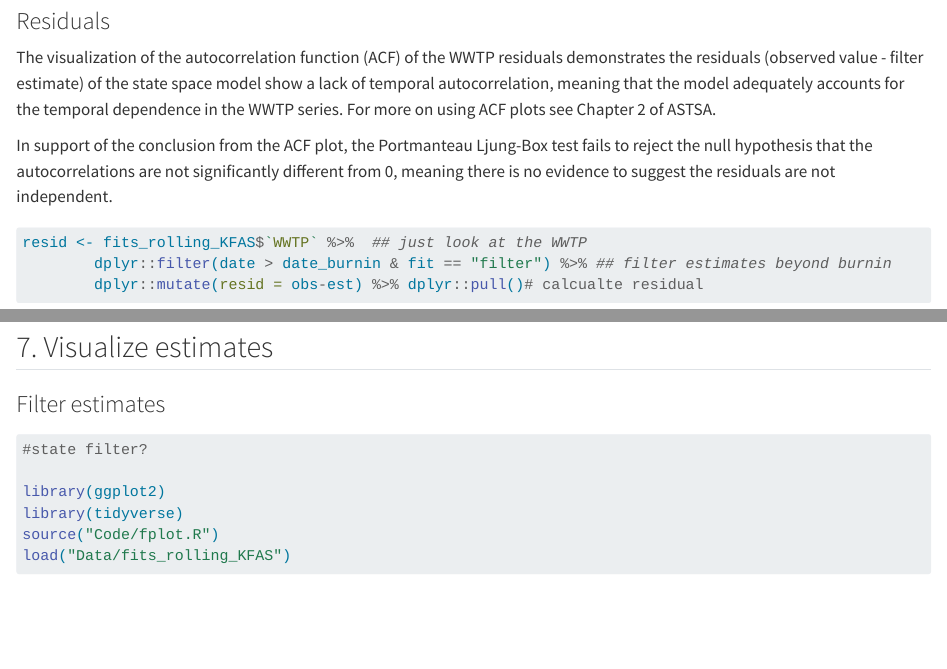
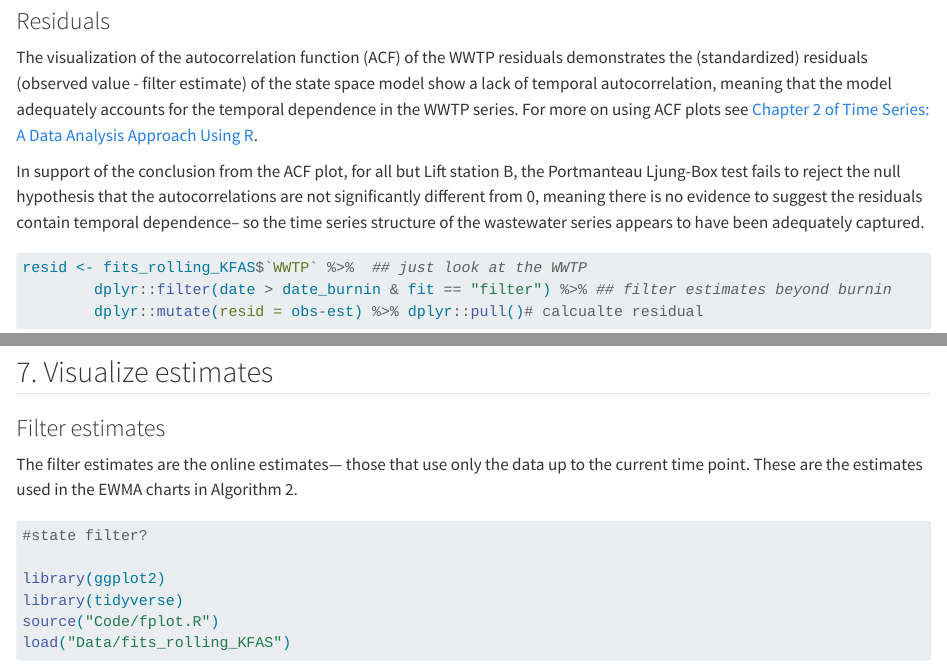
Before and after one commit to hou-wastewater-epi-org/online_trend_estimation, a Quarto document (Algorithm1.qmd): the page in a window 1100 px wide, from 7100 px down, and a second part further down, joined at a grey line. Rendered offline with R 4.5, knitr and Pandoc in place of Quarto, with nearby package versions; some code elsewhere in the file could not run offline; long lines of code are wrapped.

Commit message:
a few more improvements

````diff
--- a/Algorithm1.qmd
+++ b/Algorithm1.qmd
@@ -250,9 +250,9 @@ example %>% dplyr::filter(conv >0) %>% dplyr::pull(date, conv)
 
 ### Residuals
 
-The visualization of the autocorrelation function (ACF) of the WWTP residuals demonstrates the residuals (observed value - filter estimate) of the state space model show a lack of temporal autocorrelation, meaning that the model adequately accounts for the temporal dependence in the WWTP series. For more on using ACF plots see Chapter 2 of ASTSA.
+The visualization of the autocorrelation function (ACF) of the WWTP residuals demonstrates the (standardized) residuals (observed value - filter estimate) of the state space model show a lack of temporal autocorrelation, meaning that the model adequately accounts for the temporal dependence in the WWTP series. For more on using ACF plots see [Chapter 2 of Time Series: A Data Analysis Approach Using R](https://www.routledge.com/Time-Series-A-Data-Analysis-Approach-Using-R/Shumway-Stoffer/p/book/9780367221096).
 
-In support of the conclusion from the ACF plot, the Portmanteau Ljung-Box test fails to reject the null hypothesis that the autocorrelations are not significantly different from 0, meaning there is no evidence to suggest the residuals are not independent.
+In support of the conclusion from the ACF plot, for all but Lift station B, the Portmanteau Ljung-Box test fails to reject the null hypothesis that the autocorrelations are not significantly different from 0, meaning there is no evidence to suggest the residuals contain temporal dependence– so the time series structure of the wastewater series appears to have been adequately captured.
 
 ```{r}
 #| eval: true
@@ -402,6 +401,8 @@ purrr::iwalk(par_est_plots, ~ {
 
 ### Filter estimates
 
+The filter estimates are the online estimates— those that use only the data up to the current time point. These are the estimates used in the EWMA charts in Algorithm 2.
+
 ```{r}
 #| code-fold: true
 #| message: false
````
Also changed, not shown: Index.qmd (+6 -0 lines), Algorithm1.qmd (6 more changed lines).
